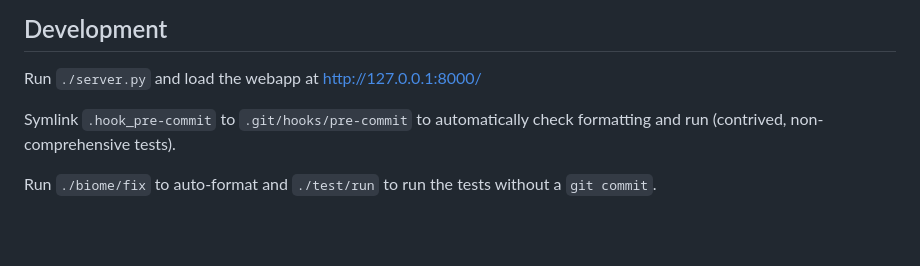
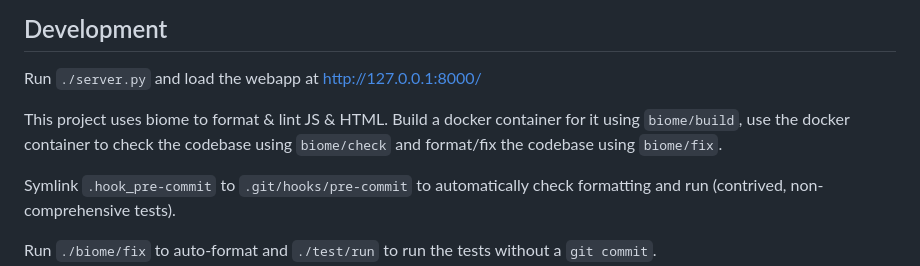
Before and after one commit to fischman/SimpleSpot, a Markdown page: README.md, the part around the change. Rendered like a GitHub page; blank space fills up the shorter version.

Commit message:
Document biome usage

```diff
--- a/README.md
+++ b/README.md
@@ -66,6 +66,11 @@ LRCLIB's [API](https://lrclib.net/docs).
 ## Development
 Run `./server.py` and load the webapp at http://127.0.0.1:8000/
 
+This project uses biome to format & lint JS & HTML. Build a docker
+container for it using `biome/build`, use the docker container to
+check the codebase using `biome/check` and format/fix the codebase
+using `biome/fix`.
+
 Symlink `.hook_pre-commit` to `.git/hooks/pre-commit` to automatically
 check formatting and run (contrived, non-comprehensive tests).
 
```
